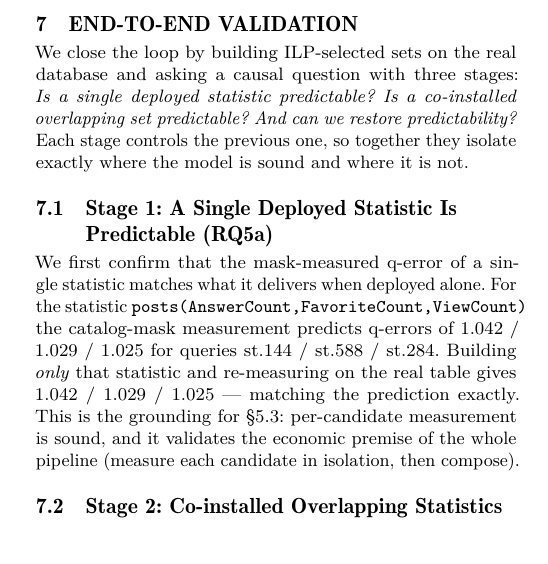
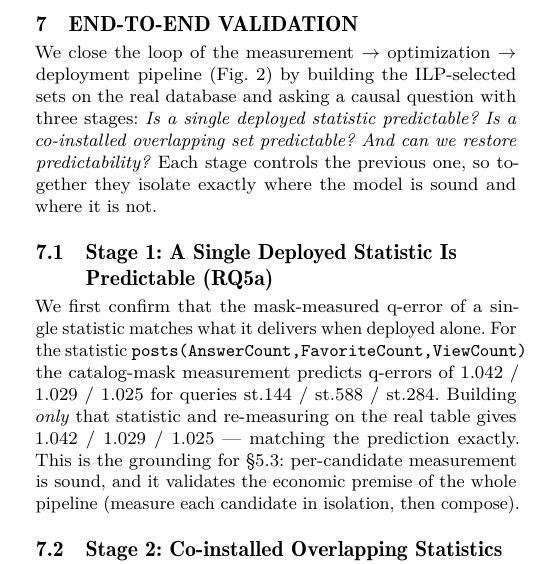
Before and after one commit to 1951123/pg-extstats-selection, a LaTeX paper (paper/main.tex): part of one column of page 11 of 14, cut so that both start at the same text, the shorter picture padded with empty space. Compiled offline with pdfLaTeX.

Commit message:
澄清: E2E 开场 'close the loop' 指出对应的 measurement->optimization->deployment pipeline (fig:pipeline)

```diff
--- a/paper/main.tex
+++ b/paper/main.tex
@@ -1222,11 +1222,12 @@ the latter cost nothing but solve and measurement time.
 \section{End-to-End Validation}
 \label{sec:e2e}
 
-We close the loop by building ILP-selected sets on the real database and asking
-a causal question with three stages: \emph{Is a single deployed statistic
-predictable? Is a co-installed overlapping set predictable? And can we restore
-predictability?} Each stage controls the previous one, so together they isolate
-exactly where the model is sound and where it is not.
+We close the loop of the measurement $\to$ optimization $\to$ deployment
+pipeline (Fig.~\ref{fig:pipeline}) by building the ILP-selected sets on the real
+database and asking a causal question with three stages: \emph{Is a single
+deployed statistic predictable? Is a co-installed overlapping set predictable?
+And can we restore predictability?} Each stage controls the previous one, so
+together they isolate exactly where the model is sound and where it is not.
 
 \subsection{Stage 1: A Single Deployed Statistic Is Predictable (RQ5a)}
 \label{sec:e2e-singleton}
```
